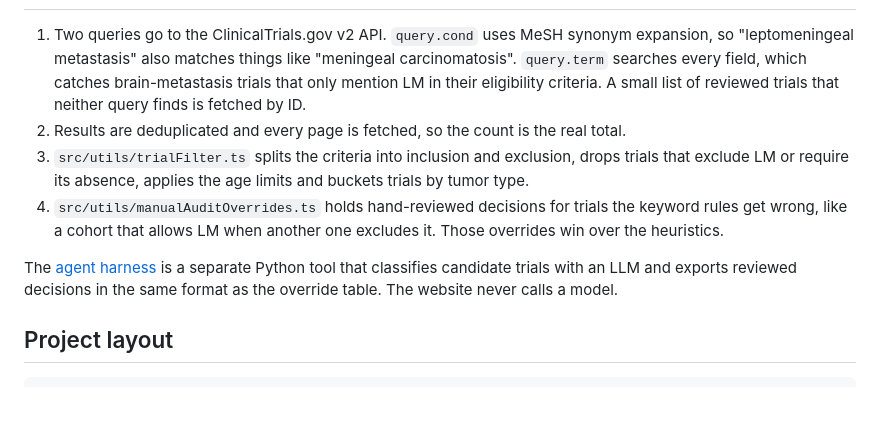
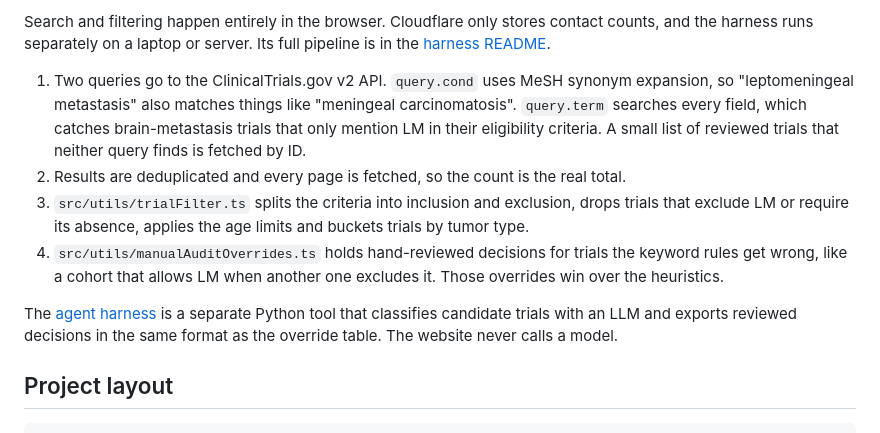
Before and after one commit to tejgluth/LeptoTrials, a Markdown page: README.md, the part around one of its changes. GitHub-like rendering; blank space fills up the shorter version.

Commit message:
added architecture diagram to README

```diff
--- a/README.md
+++ b/README.md
@@ -41,3 +76,7 @@ Then open http://localhost:5173.
+Search and filtering happen entirely in the browser. Cloudflare only stores contact
+counts, and the harness runs separately on a laptop or server. Its full pipeline is
+in the [harness README](agent-harness/README.md#how-it-works).
+
 1. Two queries go to the ClinicalTrials.gov v2 API. `query.cond` uses MeSH synonym
    expansion, so "leptomeningeal metastasis" also matches things like "meningeal
    carcinomatosis". `query.term` searches every field, which catches brain-metastasis
```
Also changed, not shown: other parts of README.md (+36 -1 lines).
